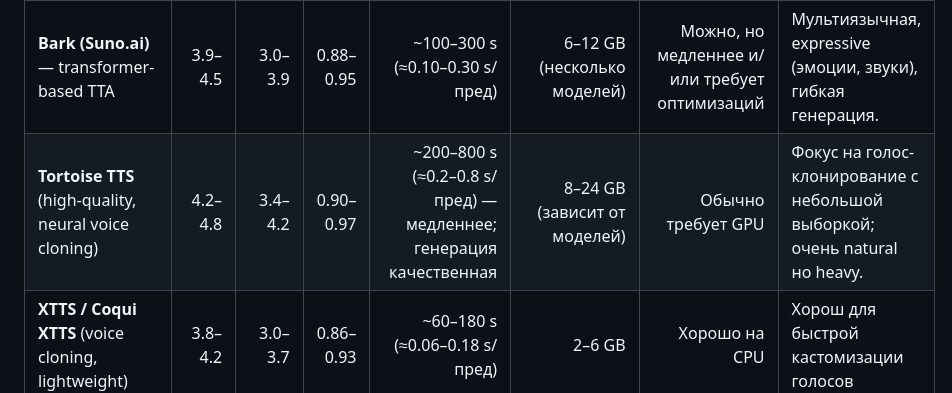
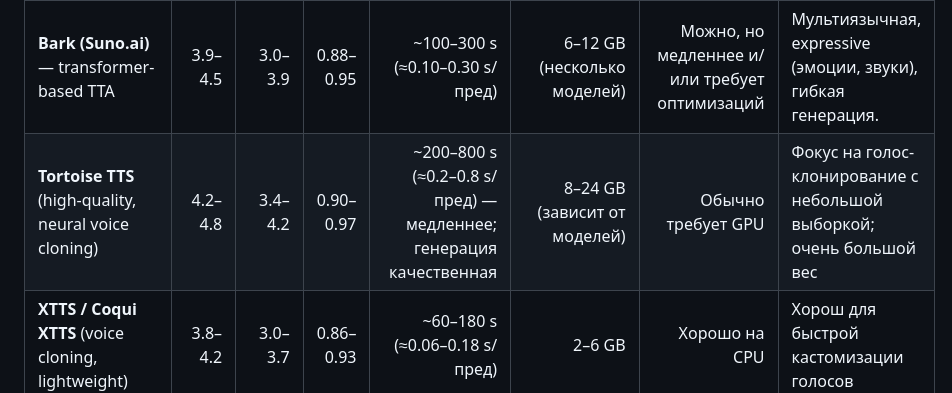
Before and after one commit to MarkFibel/VideoTranslator, a Markdown page: TTSanalysis.md, the part around the change. Rendered like a GitHub page.

Commit message:
Update TTSanalysis.md
minor grammar changes

```diff
--- a/TTSanalysis.md
+++ b/TTSanalysis.md
@@ -24,7 +24,7 @@
 | **Glow-TTS + HiFi-GAN** (flow-based, parallel) | 4.0–4.3 | 3.1–3.8 | 0.89–0.95 | ~30–90 s (≈0.03–0.09 s/пред) — быстро (flow-параллелизм). | 2–6 GB | CPU работает, но генерация заметно медленнее. | - |
 | **VITS (end-to-end variational + GAN)** | 4.1–4.4 | 3.3–4.0 | 0.90–0.96 | ~25–80 s (≈0.025–0.08 s/пред) — быстро, качественно | 2–6 GB | Ограниченно, CPU медленный | Не нужен отдельный вокодер; поддерживает multi-speaker и style transfer. |
 | **Bark (Suno.ai)** — transformer-based TTA | 3.9–4.5 | 3.0–3.9 | 0.88–0.95 | ~100–300 s (≈0.10–0.30 s/пред) | 6–12 GB (несколько моделей) | Можно, но медленнее и/или требует оптимизаций | Мультиязычная, expressive (эмоции, звуки), гибкая генерация. |
-| **Tortoise TTS** (high-quality, neural voice cloning) | 4.2–4.8 | 3.4–4.2 | 0.90–0.97 | ~200–800 s (≈0.2–0.8 s/пред) — медленнее; генерация качественная | 8–24 GB (зависит от моделей) | Обычно требует GPU | Фокус на голос-клонирование с небольшой выборкой; очень natural но heavy. |
+| **Tortoise TTS** (high-quality, neural voice cloning) | 4.2–4.8 | 3.4–4.2 | 0.90–0.97 | ~200–800 s (≈0.2–0.8 s/пред) — медленнее; генерация качественная | 8–24 GB (зависит от моделей) | Обычно требует GPU | Фокус на голос-клонирование с небольшой выборкой; очень большой вес |
 | **XTTS / Coqui XTTS** (voice cloning, lightweight) | 3.8–4.2 | 3.0–3.7 | 0.86–0.93 | ~60–180 s (≈0.06–0.18 s/пред) | 2–6 GB | Хорошо на CPU | Хорош для быстрой кастомизации голосов |
 
 ---
```
